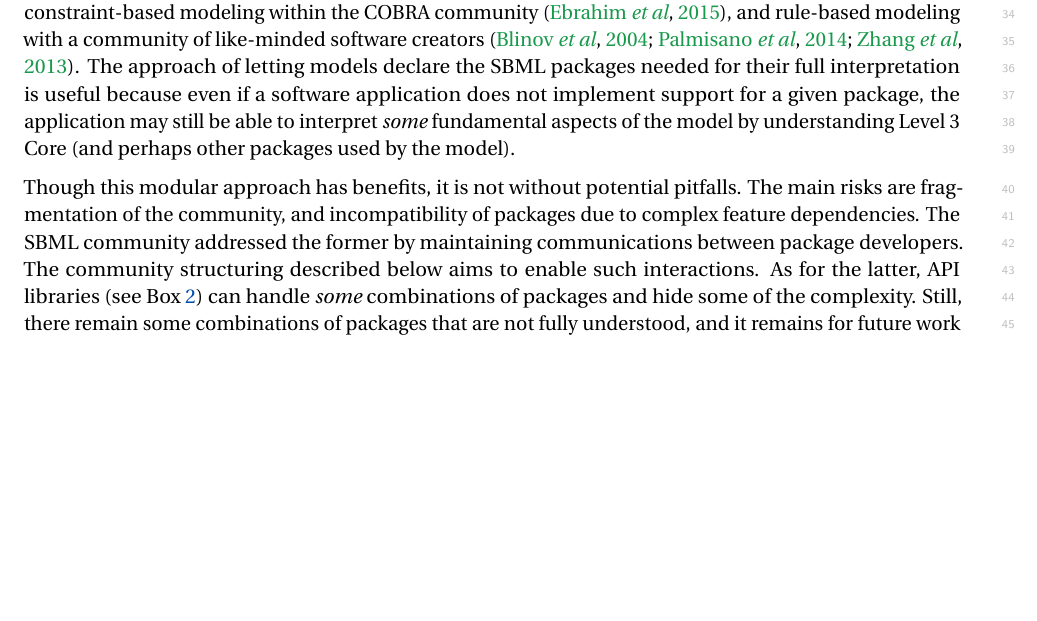
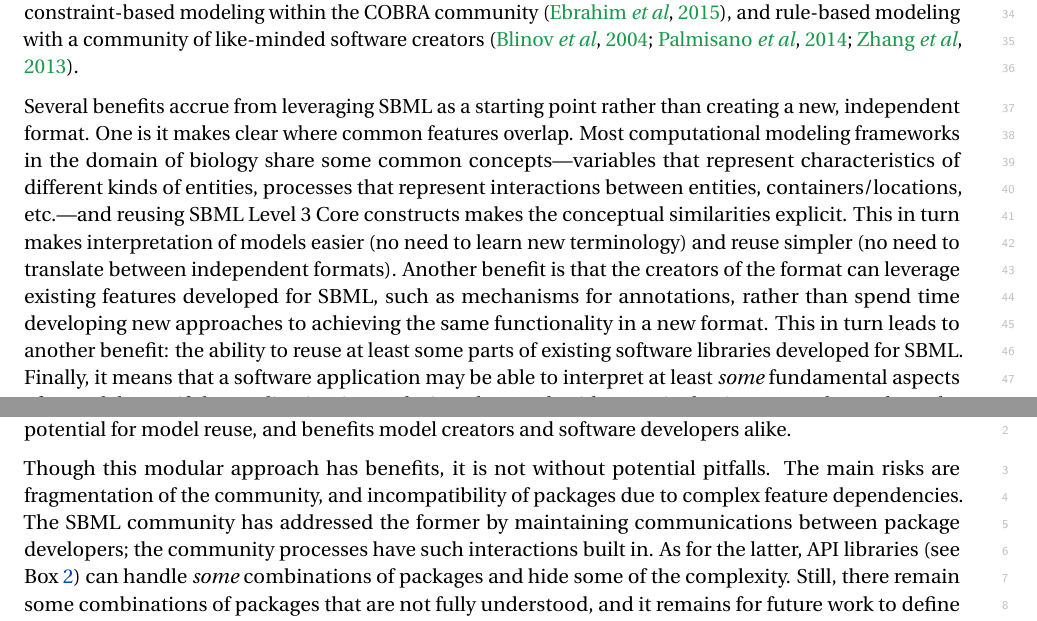
Before and after one commit to sbmlteam/sbml-level-3-paper-overleaf, a LaTeX document (main.tex): part of page 8 of 29 before the commit and two parts of pages 8 and 9 of 30 after it, the two joined at a grey line, cut so that both start at the same text, the shorter picture padded with empty space. Compiled offline with pdfLaTeX.

Commit message:
Add text for task 9

```diff
--- a/main.tex
+++ b/main.tex
@@ -267,11 +267,11 @@ Constant evolution in scientific methods presents challenges for the creation of
 
 The SBML community sought to address these challenges by putting in place certain structural features in SBML's development process.  The first is the notion of \emph{Levels}.  A Level in SBML is an attempt to provide a given set of features for describing models, with higher Levels providing more powerful features.  For example, the ability to express discrete events was added to SBML Level~2 but does not exist in Level~1.  SBML Levels are mostly upwardly compatible, in the sense that the vast majority of models encoded in Level $n$ can be translated to Level $n+1$.  \emph{Versions} are used to introduce refinements to a given Level to account for realizations that come from real-life use of SBML.  Finally, SBML Level~3 introduced an extensible modular architecture consisting of a central set of fixed features (named \emph{SBML Level~3 Core}), and a scheme for adding \emph{packages} that can augment the \emph{Core} by extending existing elements, adding new elements, and adjusting the meaning or scope of elements.  A model declares which packages it uses in order to guide its interpretation by software applications.  If a software tool detects the presence of packages that it does not support, it may inform users if it cannot work with the model.  Together, these three features (Levels, Versions, packages) help address the challenges discussed above: they ease coping with evolution in methods by collecting significant changes into discrete stages (SBML Levels), they help deal with the inevitable need for revisions (Versions within Levels), and they allow developers to limit the feature set they implement (SBML Levels on the one hand, and SBML Level~3 packages on the other).
 
-Packages allow SBML Level~3 to represent many model types and characteristics in a more natural way than if they had to be shoehorned into SBML Core constructs exclusively.  Twelve packages have been proposed to date (\autoref{packages}); seven have been fully developed into consensus specifications and are used by at least two software implementations (Box~\ref{box:packages}), and another three have draft specifications in use by software tools.  New packages can be developed independently, within dedicated communities, at a pace that suits them.  This was the case for logical modeling with the CoLoMoTo community~\citep{naldi2015cooperative}, constraint-based modeling within the COBRA community~\citep{Ebrahim2015}, and rule-based modeling with a community of like-minded software creators~\citep{Blinov2004, Palmisano2014multistate, zhang2013simmune}.  The approach of letting models declare the SBML packages needed for their full interpretation is useful because even if a software application does not implement support for a given package, the application may still be able to interpret \emph{some} fundamental aspects of the model by understanding Level~3 Core (and perhaps other packages used by the model).  % For example, given a model that uses SBML ``spatial'', the reaction network of a reaction-diffusion model may still provide useful information even without the spatial context.
+Packages allow SBML Level~3 to represent many model types and characteristics in a more natural way than if they had to be shoehorned into SBML Core constructs exclusively.  Twelve packages have been proposed to date (\autoref{packages}); seven have been fully developed into consensus specifications and are used by at least two software implementations (Box~\ref{box:packages}), and another three have draft specifications in use by software tools.  New packages can be developed independently, within dedicated communities, at a pace that suits them.  This was the case for logical modeling with the CoLoMoTo community~\citep{naldi2015cooperative}, constraint-based modeling within the COBRA community~\citep{Ebrahim2015}, and rule-based modeling with a community of like-minded software creators~\citep{Blinov2004, Palmisano2014multistate, zhang2013simmune}.
 
-Though this modular approach has benefits, it is not without potential pitfalls.  The main risks are fragmentation of the community, and incompatibility of packages due to complex feature dependencies.  The SBML community addressed the former by maintaining communications between package developers.
-The community structuring described below aims to enable such interactions.
-As for the latter, API libraries (see Box~\ref{box:software}) can handle \emph{some} combinations of packages and hide some of the complexity.  Still, there remain some combinations of packages that are not fully understood, and it remains for future work to define how (if ever) they can be combined for use in a single model.
+Several benefits accrue from leveraging SBML as a starting point rather than creating a new, independent format.  One is it makes clear where common features overlap.  Most computational modeling frameworks in the domain of biology share some common concepts---variables that represent characteristics of different kinds of entities, processes that represent interactions between entities, containers/locations, etc.---and reusing SBML Level~3 Core constructs makes the conceptual similarities explicit.  This in turn makes interpretation of models easier (no need to learn new terminology) and reuse simpler (no need to translate between independent formats).  Another benefit is that the creators of the format can leverage existing features developed for SBML, such as mechanisms for annotations, rather than spend time developing new approaches to achieving the same functionality in a new format.  This in turn leads to another benefit: the ability to reuse at least some parts of existing software libraries developed for SBML.  Finally, it means that a software application may be able to interpret at least \emph{some} fundamental aspects of a model even if the application is not designed to work with a particular SBML Level~3 package, by virtue of understanding SBML Core (and perhaps other packages used by the model).  This improves the potential for model reuse, and benefits model creators and software developers alike.
+
+Though this modular approach has benefits, it is not without potential pitfalls.  The main risks are fragmentation of the community, and incompatibility of packages due to complex feature dependencies.  The SBML community has addressed the former by maintaining communications between package developers; the community processes have such interactions built in.  As for the latter, API libraries (see Box~\ref{box:software}) can handle \emph{some} combinations of packages and hide some of the complexity.  Still, there remain some combinations of packages that are not fully understood, and it remains for future work to define how (if ever) they can be combined for use in a single model.
 
 \clearpage
 \newpage
```
